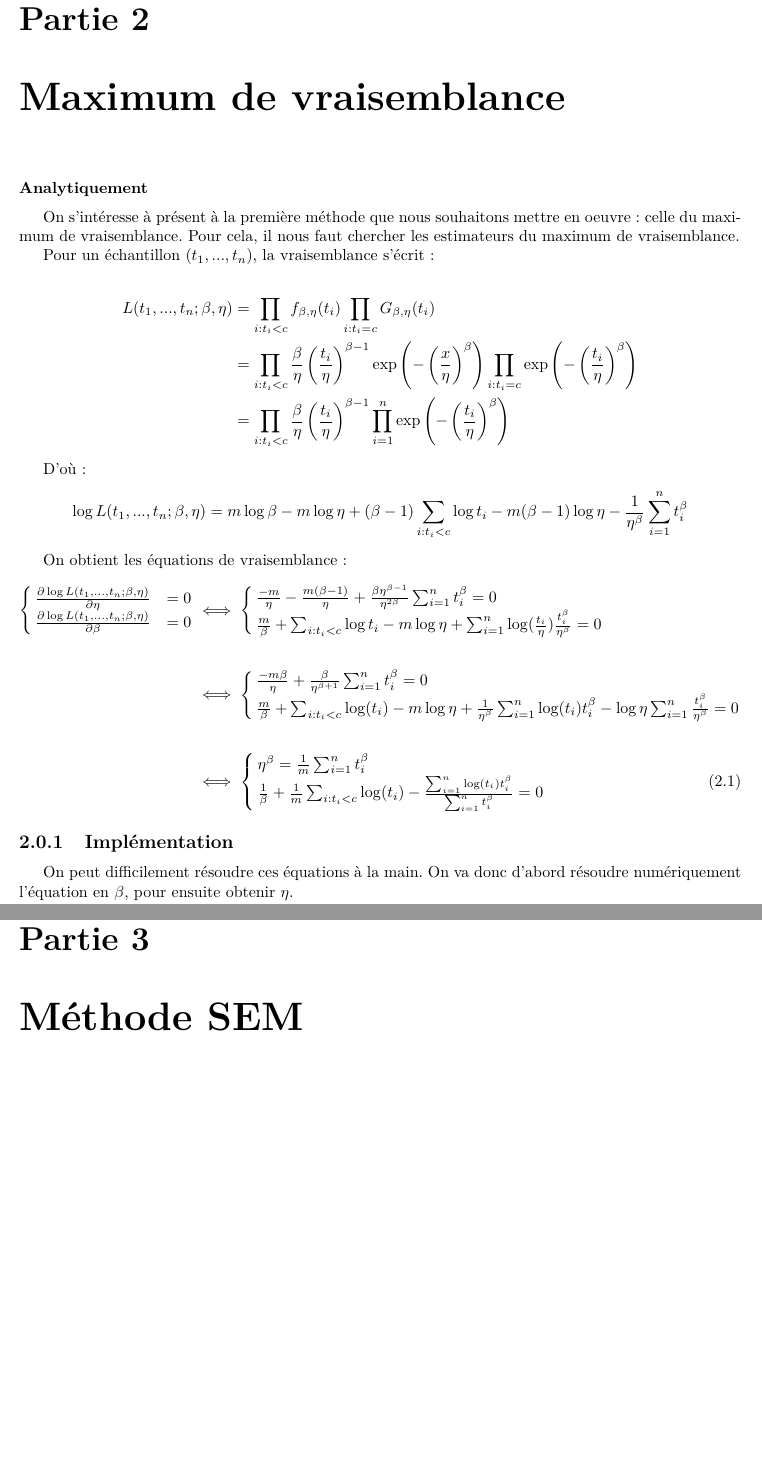
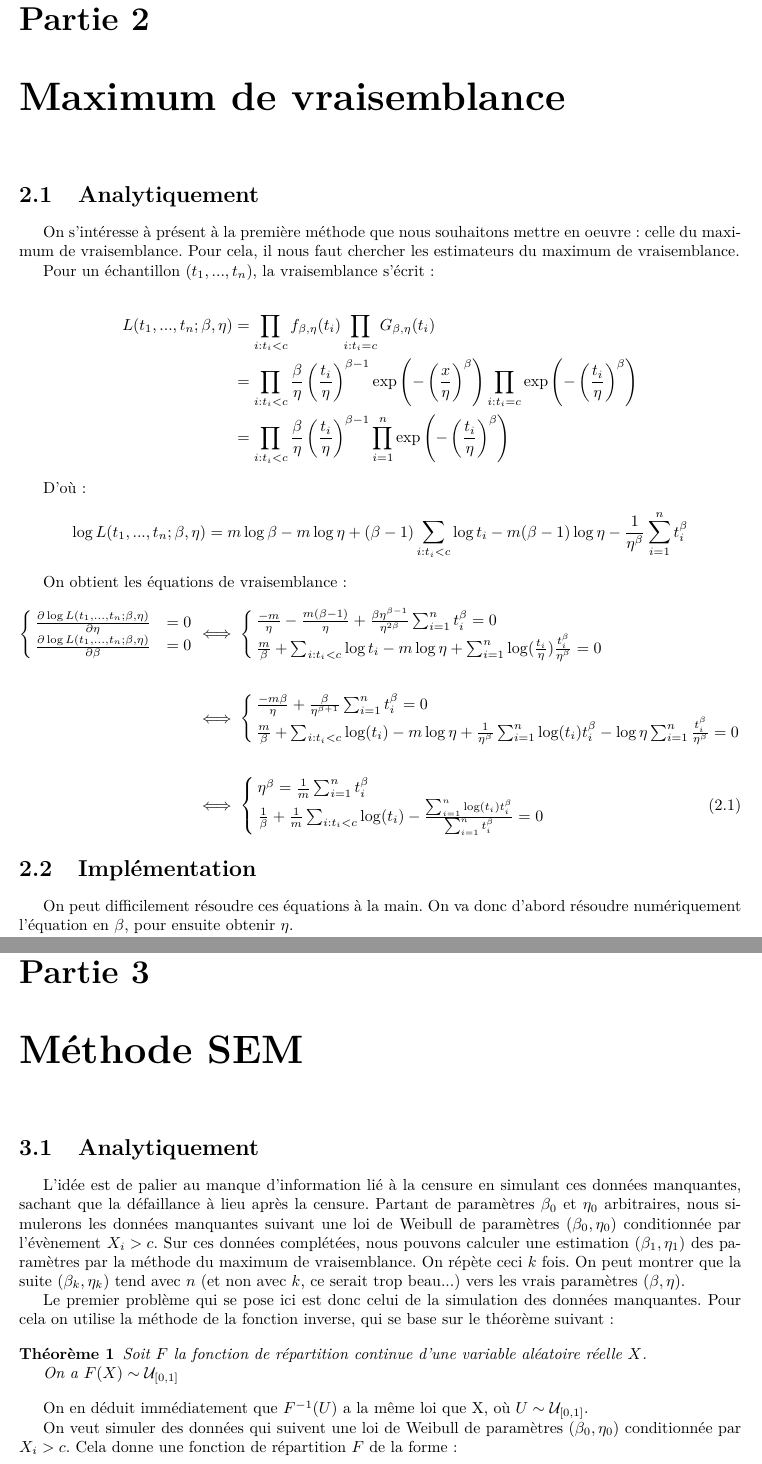
Before and after one commit to lelain/Projet-proba, a LaTeX document (TP_proba.tex): two parts of pages 3 and 5 of 5, joined at a grey line, cut so that both start at the same text, the shorter picture padded with empty space. Compiled offline with pdfLaTeX.

Commit message:
Début de méthode SEM

```diff
--- a/TP_proba.tex
+++ b/TP_proba.tex
@@ -25,6 +25,8 @@
 \title {TP - Estimation de durées de vie censurées}
 \author {Brendan LE LAIN}
 \date{\today}
+
+\newtheorem{theorem}{Théorème}
 
 % Début du document
 \begin {document}
@@ -71,7 +73,7 @@ La fonction de fiabilité $G_{\beta,\eta}$ est donnée, pour $x>0$, par :
 
   \chapter {Maximum de vraisemblance}
 
-    \subsubsection{Analytiquement}
+    \section{Analytiquement}
 
     On s'intéresse à présent à la première méthode que nous souhaitons mettre en oeuvre : celle du maximum de vraisemblance. Pour cela, il nous faut chercher les estimateurs du maximum de vraisemblance.
 
@@ -115,7 +117,7 @@ La fonction de fiabilité $G_{\beta,\eta}$ est donnée, pour $x>0$, par :
      	\end{cases}
 \end{align}
 
-\subsection{Implémentation}
+\section{Implémentation}
 
 On peut difficilement résoudre ces équations à la main. On va donc d'abord résoudre numériquement l'équation en $\beta$, pour ensuite obtenir $\eta$.
 
@@ -178,6 +180,35 @@ Cela nous incline à chercher une autre méthode prenant mieux en compte le manq
 
   \chapter {Méthode SEM}
 
+  \section{Analytiquement}
+
+  L'idée est de palier au manque d'information lié à la censure en simulant ces données manquantes, sachant que la défaillance à lieu après la censure. Partant de paramètres $\beta_0$ et $\eta_0$ arbitraires, nous simulerons les données manquantes suivant une loi de Weibull de paramètres $(\beta_0,\eta_0)$ conditionnée par l'évènement ${X_i >c}$. Sur ces données complétées, nous pouvons calculer une estimation $(\beta_1,\eta_1)$ des paramètres par la méthode du maximum de vraisemblance. On répète ceci $k$ fois. On peut montrer que la suite $(\beta_k, \eta_k)$ tend avec $n$ (et non avec $k$, ce serait trop beau...) vers les vrais paramètres $(\beta,\eta)$.
+
+  Le premier problème qui se pose ici est donc celui de la simulation des données manquantes. Pour cela on utilise la méthode de la fonction inverse, qui se base sur le théorème suivant :
+
+ \begin{theorem}
+Soit $F$ la fonction de répartition continue d'une variable aléatoire réelle $X$.
+
+On a $F(X) \sim \mathcal{U}_{[0,1]}$
+\end{theorem}
+
+ On en déduit immédiatement que $F^{-1}(U)$ a la même loi que X, où $U\sim\mathcal{U}_{[0,1]}$.
+
+ On veut simuler des données qui suivent une loi de Weibull de paramètres $(\beta_0,\eta_0)$ conditionnée par ${X_i >c}$. Cela donne une fonction de répartition $F$ de la forme :
+
+ \begin{align*}
+ F(x) & =  \mathbb{P}
+
+
+
+
+
+
+
+
+
+
+
 
 
 
```
Also changed, not shown: TP_proba.tex (8 more changed lines), 1 other file.
